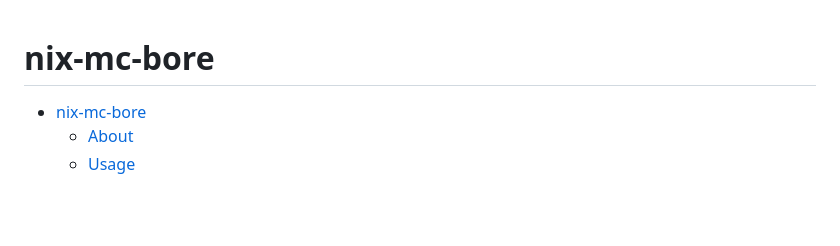
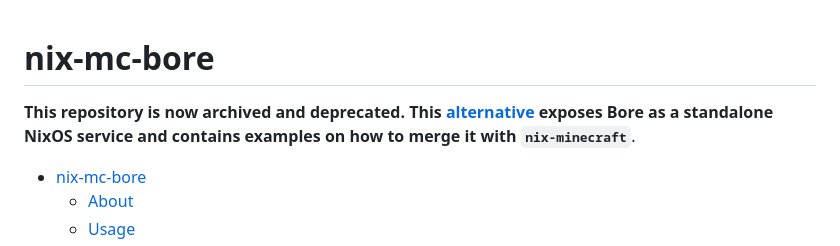
Before and after one commit to zSuperx/nix-mc-bore, a Markdown page: README.md, the part around the change. GitHub-like rendering; blank space fills up the shorter version.

Commit message:
Mark repository as archived and deprecated
Added deprecation notice and link to alternative repository.

```diff
--- a/README.md
+++ b/README.md
@@ -1,4 +1,6 @@
 # nix-mc-bore
+
+**This repository is now archived and deprecated. This [alternative](https://github.com/zSuperx/nix-bore) exposes Bore as a standalone NixOS service and contains examples on how to merge it with `nix-minecraft`**.
 
 <!--toc:start-->
 - [nix-mc-bore](#nix-mc-bore)
```
